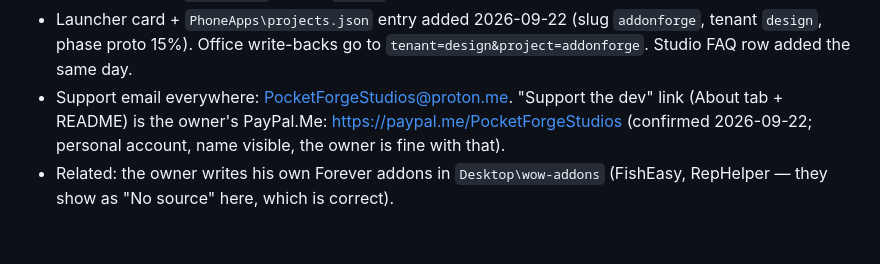
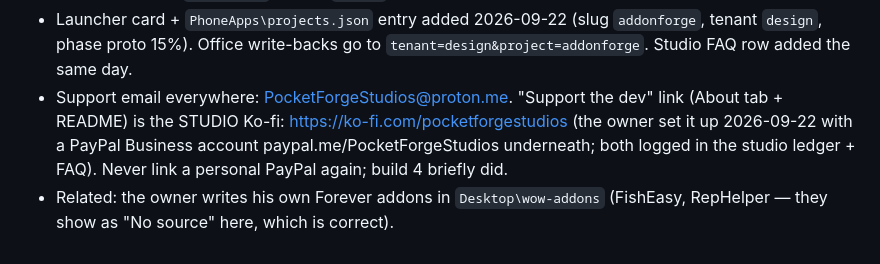
Before and after one commit to Topher121/AddonForge, a Markdown page: CLAUDE.md, the part around the change. Rendered like a GitHub page.

```diff
--- a/CLAUDE.md
+++ b/CLAUDE.md
@@ -184,7 +184,9 @@ cover this — keep them green.
   `addonforge`, tenant `design`, phase proto 15%). Office write-backs go to
   `tenant=design&project=addonforge`. Studio FAQ row added the same day.
 - Support email everywhere: PocketForgeStudios@proton.me. "Support the dev"
-  link (About tab + README) is the owner's PayPal.Me: https://paypal.me/PocketForgeStudios
-  (confirmed 2026-09-22; personal account, name visible, the owner is fine with that).
+  link (About tab + README) is the STUDIO Ko-fi: https://ko-fi.com/pocketforgestudios
+  (the owner set it up 2026-09-22 with a PayPal Business account
+  paypal.me/PocketForgeStudios underneath; both logged in the studio ledger +
+  FAQ). Never link a personal PayPal again; build 4 briefly did.
 - Related: the owner writes his own Forever addons in `Desktop\wow-addons`
   (FishEasy, RepHelper — they show as "No source" here, which is correct).
```
Also changed, not shown: README.md (+1 -1 lines).
